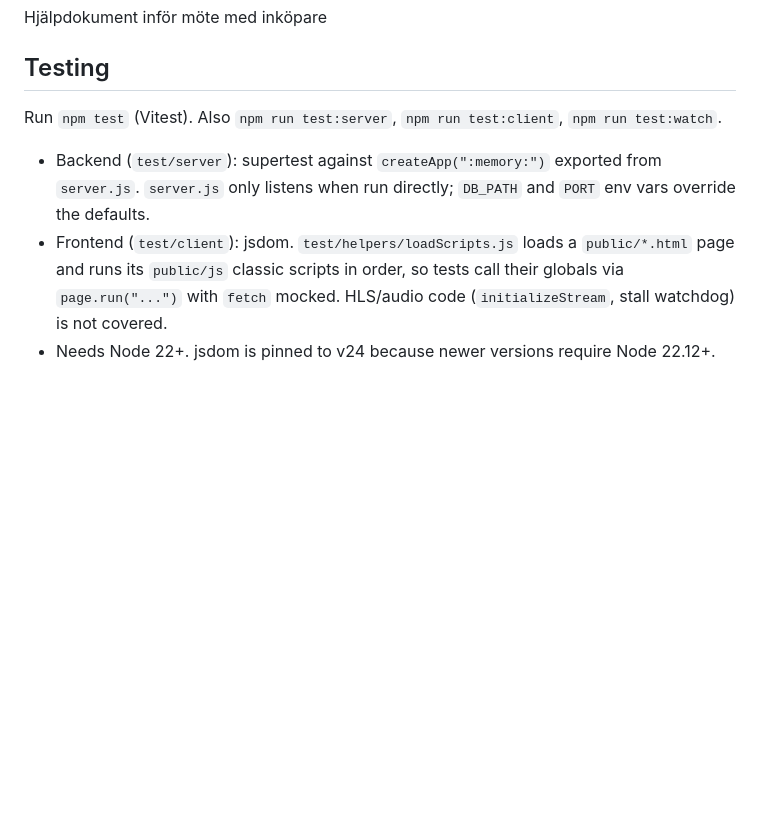
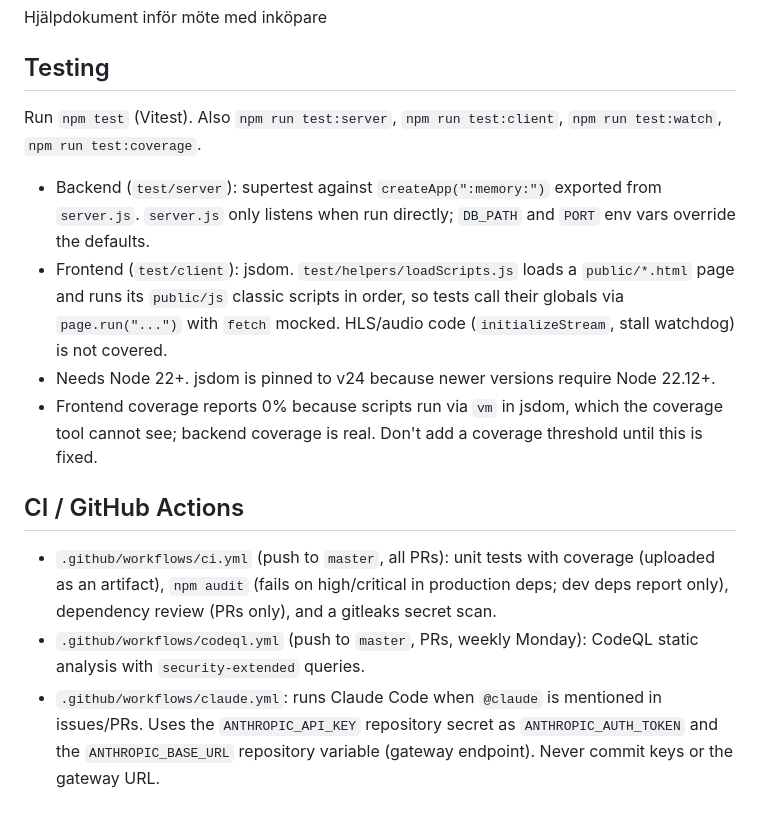
Before and after one commit to RED-BEETLE/RadioCalico, a Markdown page: CLAUDE.md, the part around the change. Rendered like a GitHub page; blank space fills up the shorter version.

Commit message:
Update CLAUDE.md and add README with testing and CI docs
Co-Authored-By: Claude Sonnet 5.5 <noreply@anthropic.com>

```diff
--- a/CLAUDE.md
+++ b/CLAUDE.md
@@ -60,8 +60,15 @@ Hjälpdokument inför möte med inköpare
 
 ## Testing
 
-Run `npm test` (Vitest). Also `npm run test:server`, `npm run test:client`, `npm run test:watch`.
+Run `npm test` (Vitest). Also `npm run test:server`, `npm run test:client`, `npm run test:watch`, `npm run test:coverage`.
 
 - Backend (`test/server`): supertest against `createApp(":memory:")` exported from `server.js`. `server.js` only listens when run directly; `DB_PATH` and `PORT` env vars override the defaults.
 - Frontend (`test/client`): jsdom. `test/helpers/loadScripts.js` loads a `public/*.html` page and runs its `public/js` classic scripts in order, so tests call their globals via `page.run("...")` with `fetch` mocked. HLS/audio code (`initializeStream`, stall watchdog) is not covered.
 - Needs Node 22+. jsdom is pinned to v24 because newer versions require Node 22.12+.
+- Frontend coverage reports 0% because scripts run via `vm` in jsdom, which the coverage tool cannot see; backend coverage is real. Don't add a coverage threshold until this is fixed.
+
+## CI / GitHub Actions
+
+- `.github/workflows/ci.yml` (push to `master`, all PRs): unit tests with coverage (uploaded as an artifact), `npm audit` (fails on high/critical in production deps; dev deps report only), dependency review (PRs only), and a gitleaks secret scan.
+- `.github/workflows/codeql.yml` (push to `master`, PRs, weekly Monday): CodeQL static analysis with `security-extended` queries.
+- `.github/workflows/claude.yml`: runs Claude Code when `@claude` is mentioned in issues/PRs. Uses the `ANTHROPIC_API_KEY` repository secret as `ANTHROPIC_AUTH_TOKEN` and the `ANTHROPIC_BASE_URL` repository variable (gateway endpoint). Never commit keys or the gateway URL.
```
Also changed, not shown: README.md (added, +62 -0 lines).
